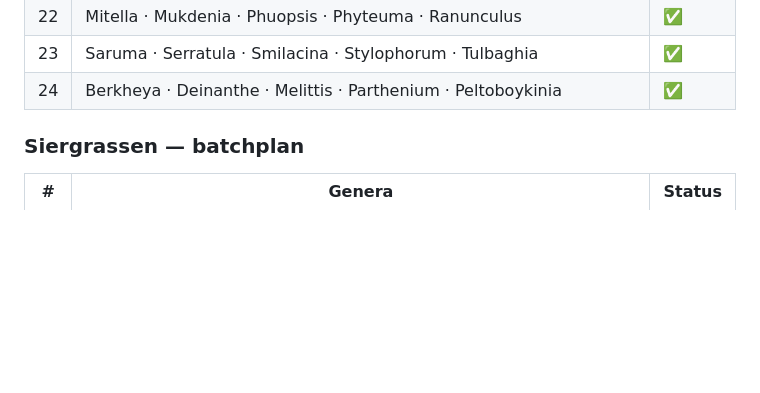
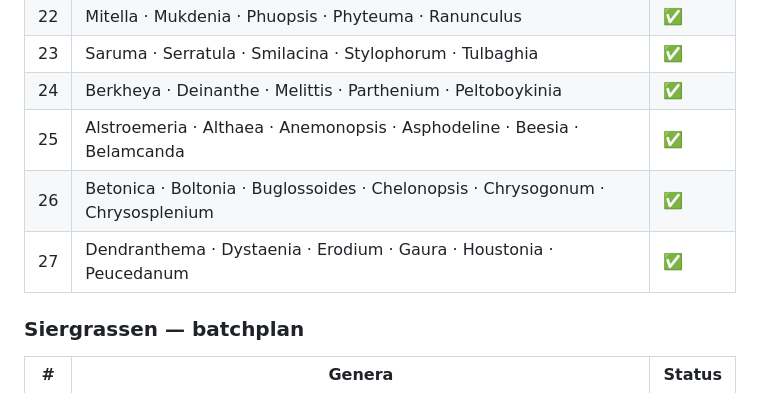
Before and after one commit to worami/Flowers, a Markdown page: CLAUDE.md, the part around the change. Rendered like a GitHub page; blank space fills up the shorter version.

Commit message:
CLAUDE.md bijgewerkt: batches 25–27 toegevoegd
https://claude.ai/code/session_01QDcLaLrcv29eWUZauWATwR

```diff
--- a/CLAUDE.md
+++ b/CLAUDE.md
@@ -256,6 +256,9 @@ De PLANTS-array is nog niet compleet. Het volledige Muijderman-assortiment bevat
 | 22 | Mitella · Mukdenia · Phuopsis · Phyteuma · Ranunculus | ✅ |
 | 23 | Saruma · Serratula · Smilacina · Stylophorum · Tulbaghia | ✅ |
 | 24 | Berkheya · Deinanthe · Melittis · Parthenium · Peltoboykinia | ✅ |
+| 25 | Alstroemeria · Althaea · Anemonopsis · Asphodeline · Beesia · Belamcanda | ✅ |
+| 26 | Betonica · Boltonia · Buglossoides · Chelonopsis · Chrysogonum · Chrysosplenium | ✅ |
+| 27 | Dendranthema · Dystaenia · Erodium · Gaura · Houstonia · Peucedanum | ✅ |
 
 ### Siergrassen — batchplan
 
```
